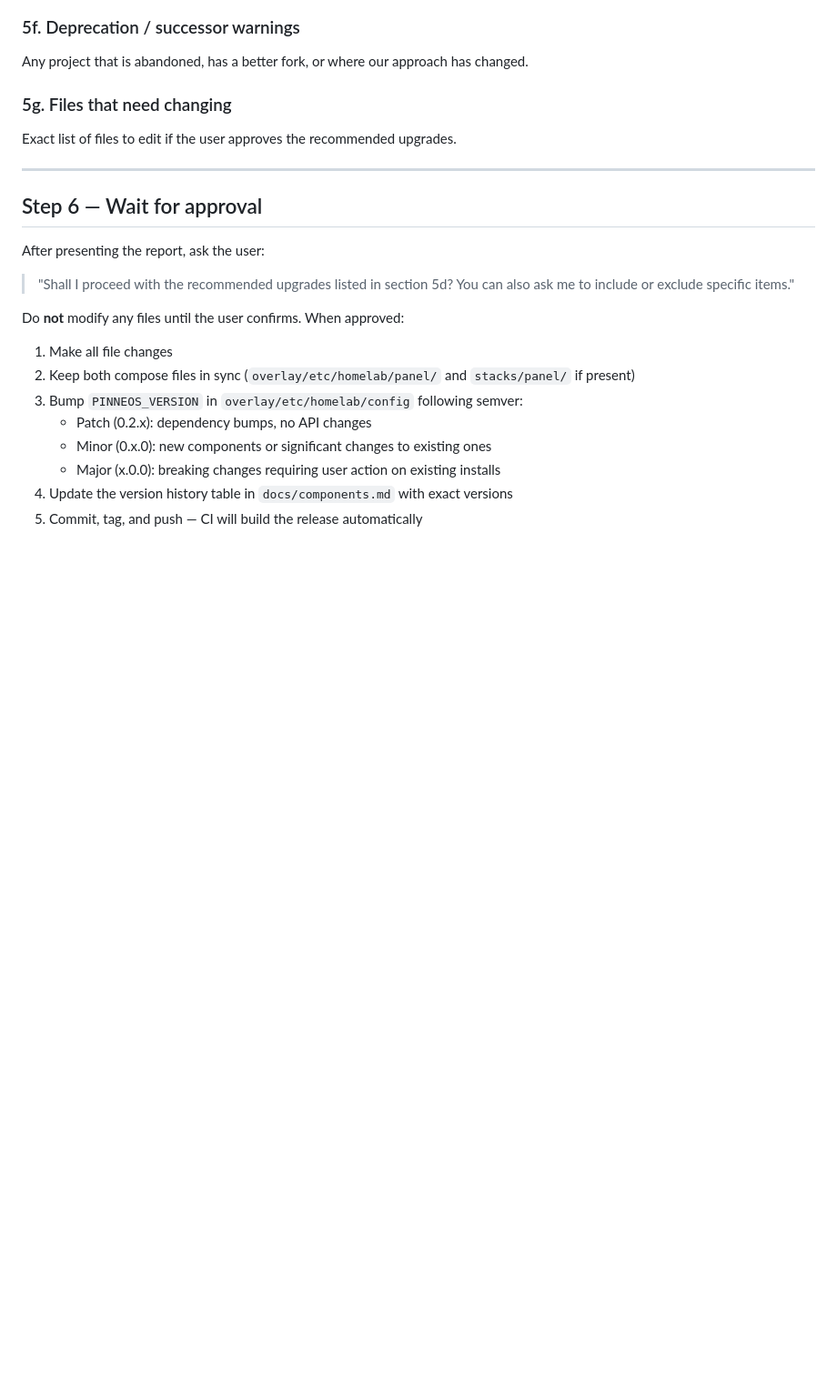
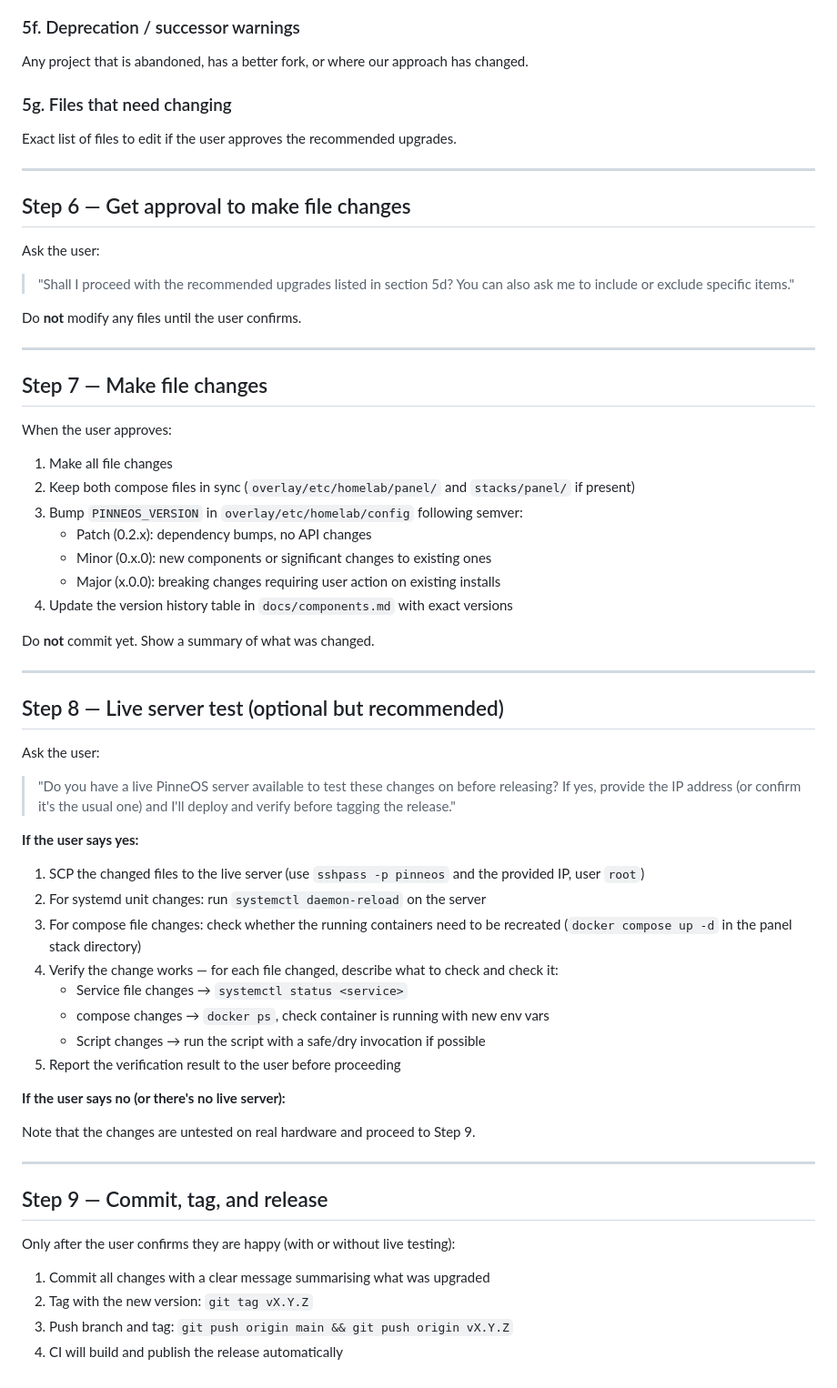
Before and after one commit to oleost/pinneos, a Markdown page: .claude/commands/upgrade.md, the part around the change. Shown at 91% size. Drawn GitHub-style; blank space fills up the shorter version.

Commit message:
docs: split /upgrade commit step — live server test before release
Add Step 8: after making file changes, ask if user has a live server
to test on before committing. If yes, SCP changes, reload services,
verify each change, and report result. Only commit+tag+push in Step 9
after user confirms everything looks good.

Co-Authored-By: Claude Sonnet 4.6 <noreply@anthropic.com>

```diff
--- a/.claude/commands/upgrade.md
+++ b/.claude/commands/upgrade.md
@@ -160,13 +160,19 @@ Exact list of files to edit if the user approves the recommended upgrades.
 
 ---
 
-## Step 6 — Wait for approval
+## Step 6 — Get approval to make file changes
 
-After presenting the report, ask the user:
+Ask the user:
 
 > "Shall I proceed with the recommended upgrades listed in section 5d? You can also ask me to include or exclude specific items."
 
-Do **not** modify any files until the user confirms. When approved:
+Do **not** modify any files until the user confirms.
+
+---
+
+## Step 7 — Make file changes
+
+When the user approves:
 
 1. Make all file changes
 2. Keep both compose files in sync (`overlay/etc/homelab/panel/` and `stacks/panel/` if present)
@@ -175,4 +181,39 @@ Do **not** modify any files until the user confirms. When approved:
    - Minor (0.x.0): new components or significant changes to existing ones
    - Major (x.0.0): breaking changes requiring user action on existing installs
 4. Update the version history table in `docs/components.md` with exact versions
-5. Commit, tag, and push — CI will build the release automatically
+
+Do **not** commit yet. Show a summary of what was changed.
+
+---
+
+## Step 8 — Live server test (optional but recommended)
+
+Ask the user:
+
+> "Do you have a live PinneOS server available to test these changes on before releasing? If yes, provide the IP address (or confirm it's the usual one) and I'll deploy and verify before tagging the release."
+
+**If the user says yes:**
+
+1. SCP the changed files to the live server (use `sshpass -p pinneos` and the provided IP, user `root`)
+2. For systemd unit changes: run `systemctl daemon-reload` on the server
+3. For compose file changes: check whether the running containers need to be recreated (`docker compose up -d` in the panel stack directory)
+4. Verify the change works — for each file changed, describe what to check and check it:
+   - Service file changes → `systemctl status <service>`
+   - compose changes → `docker ps`, check container is running with new env vars
+   - Script changes → run the script with a safe/dry invocation if possible
+5. Report the verification result to the user before proceeding
+
+**If the user says no (or there's no live server):**
+
+Note that the changes are untested on real hardware and proceed to Step 9.
+
+---
+
+## Step 9 — Commit, tag, and release
+
+Only after the user confirms they are happy (with or without live testing):
+
+1. Commit all changes with a clear message summarising what was upgraded
+2. Tag with the new version: `git tag vX.Y.Z`
+3. Push branch and tag: `git push origin main && git push origin vX.Y.Z`
+4. CI will build and publish the release automatically
```
